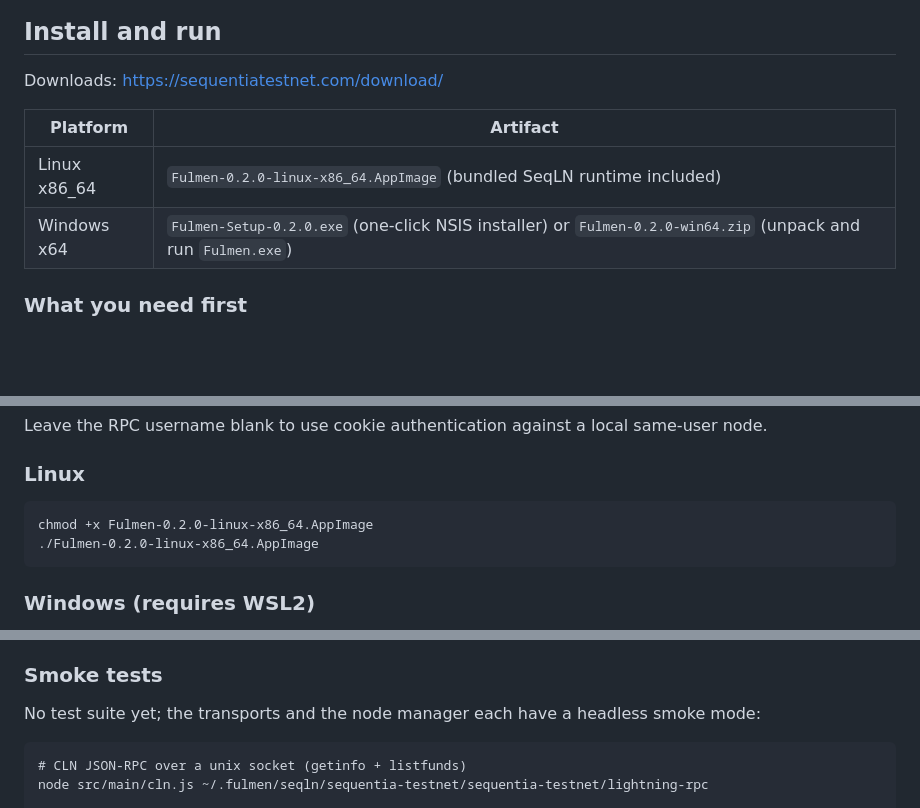
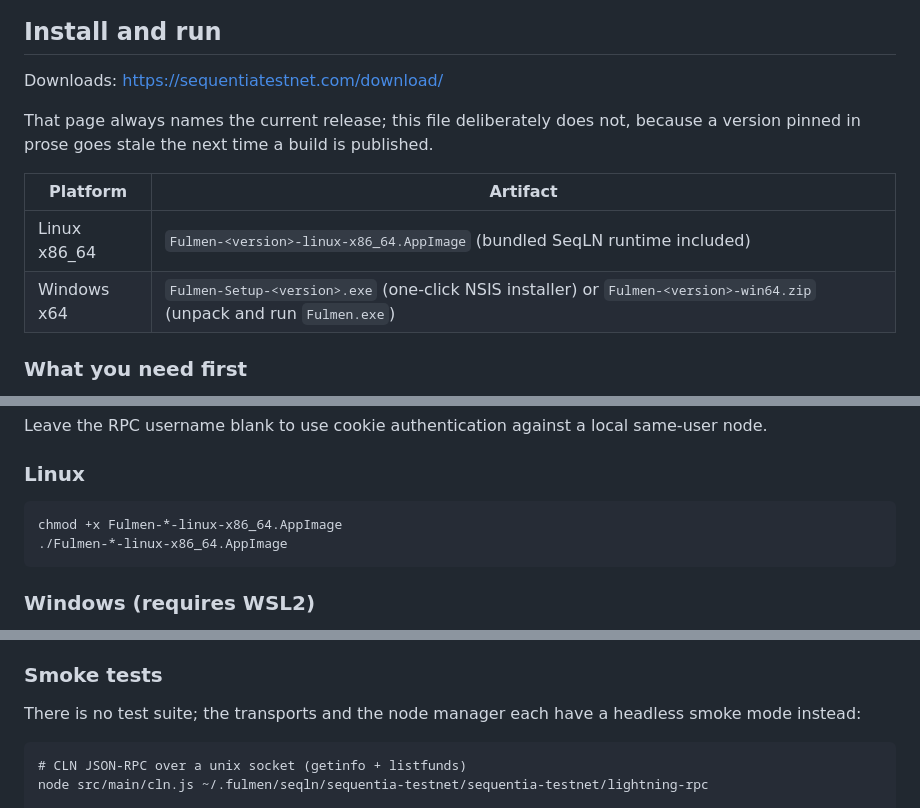
Before and after one commit to ConcatenaLabs/fulmen, a Markdown page: README.md, 3 parts joined by grey strips. GitHub-like rendering; blank space fills up the shorter version.

````diff
--- a/README.md
+++ b/README.md
@@ -61,10 +63,14 @@ https://sequentiatestnet.com/.
 
 Downloads: https://sequentiatestnet.com/download/
 
+That page always names the current release; this file deliberately does not,
+because a version pinned in prose goes stale the next time a build is
+published.
+
 | Platform | Artifact |
 |---|---|
-| Linux x86_64 | `Fulmen-0.2.0-linux-x86_64.AppImage` (bundled SeqLN runtime included) |
-| Windows x64 | `Fulmen-Setup-0.2.0.exe` (one-click NSIS installer) or `Fulmen-0.2.0-win64.zip` (unpack and run `Fulmen.exe`) |
+| Linux x86_64 | `Fulmen-<version>-linux-x86_64.AppImage` (bundled SeqLN runtime included) |
+| Windows x64 | `Fulmen-Setup-<version>.exe` (one-click NSIS installer) or `Fulmen-<version>-win64.zip` (unpack and run `Fulmen.exe`) |
 
 ### What you need first
 
@@ -85,8 +91,8 @@ same-user node.
 ### Linux
 
 ```
-chmod +x Fulmen-0.2.0-linux-x86_64.AppImage
-./Fulmen-0.2.0-linux-x86_64.AppImage
+chmod +x Fulmen-*-linux-x86_64.AppImage
+./Fulmen-*-linux-x86_64.AppImage
 ```
 
 ### Windows (requires WSL2)
@@ -255,8 +261,8 @@ All artifacts are unsigned.
 
 ### Smoke tests
 
-No test suite yet; the transports and the node manager each have a headless
-smoke mode:
+There is no test suite; the transports and the node manager each have a
+headless smoke mode instead:
 
 ```
 # CLN JSON-RPC over a unix socket (getinfo + listfunds)
````
Also changed, not shown: other parts of README.md (+4 -2 lines), CLAUDE.md (+23 -0 lines).
